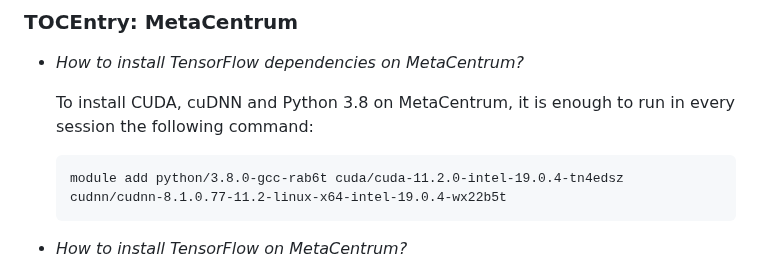
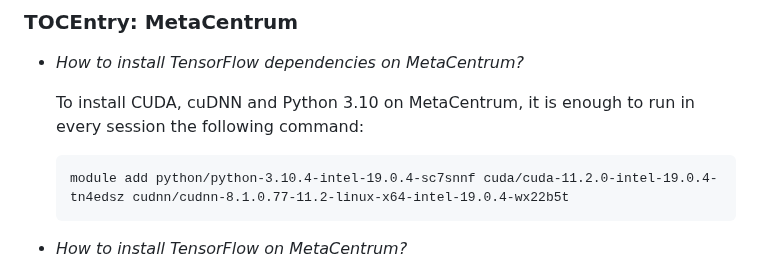
Before and after one commit to ufal/npfl114, a Markdown page: labs/faq.md, the part around the change. Rendered like a GitHub page.

Commit message:
Use the same Python 3.10 package in all MetaCentrum examples.

````diff
--- a/labs/faq.md
+++ b/labs/faq.md
@@ -71,10 +71,10 @@
 
 - _How to install TensorFlow dependencies on MetaCentrum?_
 
-  To install CUDA, cuDNN and Python 3.8 on MetaCentrum, it is enough to run
+  To install CUDA, cuDNN and Python 3.10 on MetaCentrum, it is enough to run
   in every session the following command:
   ```
-  module add python/3.8.0-gcc-rab6t cuda/cuda-11.2.0-intel-19.0.4-tn4edsz cudnn/cudnn-8.1.0.77-11.2-linux-x64-intel-19.0.4-wx22b5t
+  module add python/python-3.10.4-intel-19.0.4-sc7snnf cuda/cuda-11.2.0-intel-19.0.4-tn4edsz cudnn/cudnn-8.1.0.77-11.2-linux-x64-intel-19.0.4-wx22b5t
   ```
 
 - _How to install TensorFlow on MetaCentrum?_
````
